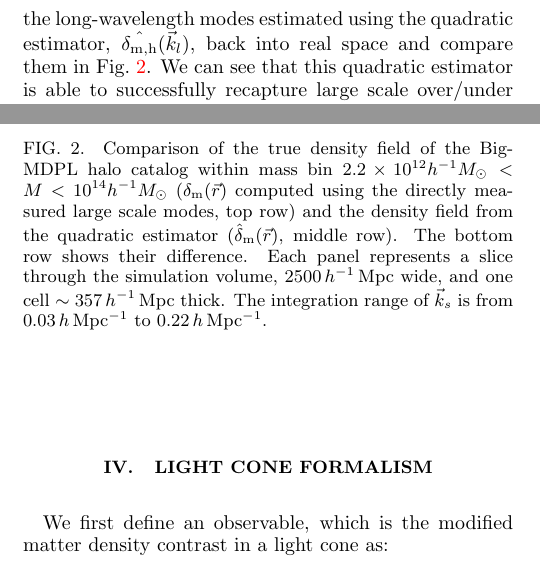
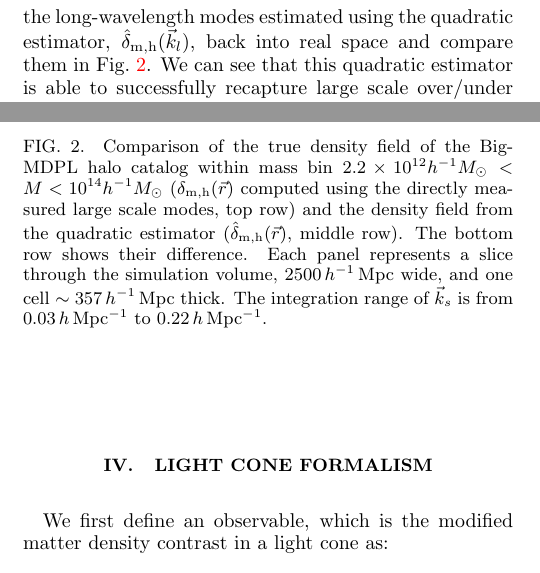
Before and after one commit to lpk1202/Light-Cone, a LaTeX paper (paper/v1.tex): two parts of the columns of page 3 of 10, joined at a grey line, cut so that both start at the same text. Compiled offline with pdfLaTeX.

Commit message:
section 3

```diff
--- a/paper/v1.tex
+++ b/paper/v1.tex
@@ -95,6 +95,7 @@
 \newcommand{\RC}[1]{{\color{darkorange} #1}}
 \newcommand{\nl}{\\ \indent}
 \newcommand\dmh{\delta_{\rm m,h}}
+\newcommand\hdmh{\hat{\delta}_{\rm m,h}}
 \begin{document}
 \title{Large Scale Structure Reconstruction with Short-Wavelength Modes: \\Halo Bias and Light Cone Formalism}
 \author{\large Peikai Li}
@@ -193,9 +194,9 @@ We use the approximate density contrast defined in \ec{hm} and compute its power
 
 \Sfig{SN_BIGMDPL}{Long-wavelength power spectrum and its error from \ec{error} which can be expressed as $P_{\rm m, lin}(k_l)\sigma(k_l)$. The box size of the survey is be $L=2.5\, h^{-1}\rm\, Gpc$ thus volume $V=L^3$ and width $\Delta k = 2\pi/L$. The integration range for $\vk_s$ is from $0.03 \,h \,\rm Mpc^{-1}$ to $0.22\,h\,\rm Mpc^{-1}$.\scott{Is this using halos?}}
 
-We also transform the true Fourier modes $\dmh(\vk_l)$ and the long-wavelength modes estimated using the quadratic estimator, $\hat{\dmh}(\vk_l)$, back into real space and compare them in Fig.~\rf{real_snap}. We can see that this quadratic estimator is able to successfully recapture large scale over/under densities.
+We also transform the true Fourier modes $\dmh(\vk_l)$ and the long-wavelength modes estimated using the quadratic estimator, $\hdmh(\vk_l)$, back into real space and compare them in Fig.~\rf{real_snap}. We can see that this quadratic estimator is able to successfully recapture large scale over/under densities.
 
-\Sfig{real_snap}{Comparison of the true density field of the BigMDPL halo catalog within mass bin $2.2 \times 10^{12}h^{-1}M_{\odot}<M < 10^{14}h^{-1}M_{\odot}$ ($\delta_{\rm m}(\vrr)$ computed using the directly measured large scale modes, top row) and the density field from the quadratic estimator ($\hat{\delta}_{\rm m}(\vrr)$, middle row). The bottom row shows their difference. Each panel represents a slice through the simulation volume, $2500\,h^{-1}\rm \, Mpc$ wide, and one cell $\sim 357\,h^{-1}\rm \, Mpc$ thick. The integration range of $\vk_{s}$ is from $0.03\, h \rm \, Mpc^{-1}$ to $0.22\, h \rm \, Mpc^{-1}$.}
+\Sfig{real_snap}{Comparison of the true density field of the BigMDPL halo catalog within mass bin $2.2 \times 10^{12}h^{-1}M_{\odot}<M < 10^{14}h^{-1}M_{\odot}$ ($\dmh(\vrr)$ computed using the directly measured large scale modes, top row) and the density field from the quadratic estimator ($\hdmh(\vrr)$, middle row). The bottom row shows their difference. Each panel represents a slice through the simulation volume, $2500\,h^{-1}\rm \, Mpc$ wide, and one cell $\sim 357\,h^{-1}\rm \, Mpc$ thick. The integration range of $\vk_{s}$ is from $0.03\, h \rm \, Mpc^{-1}$ to $0.22\, h \rm \, Mpc^{-1}$.}
 
 \section{Light Cone Formalism} \label{sec4}
 We first define an observable, which is the modified matter density contrast in a light cone as:
```
